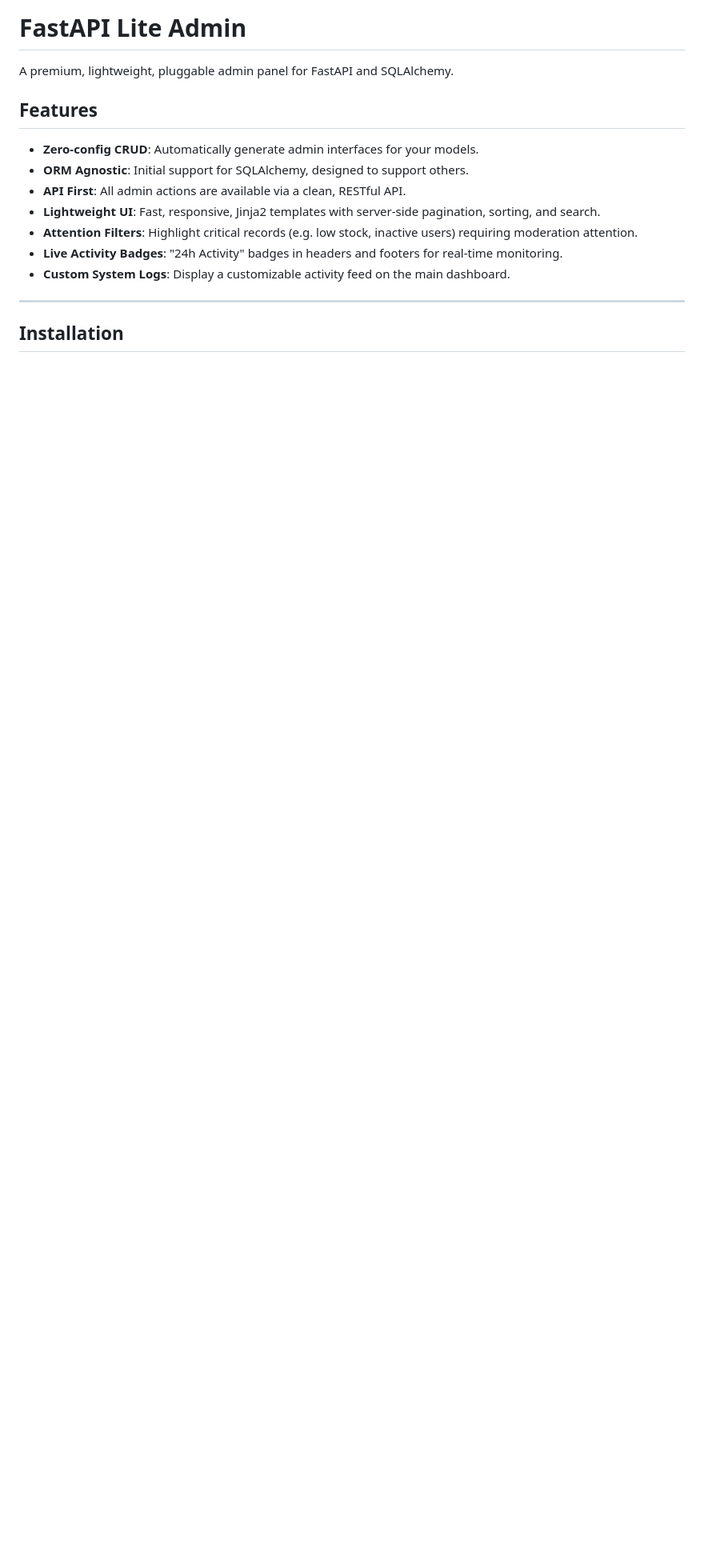
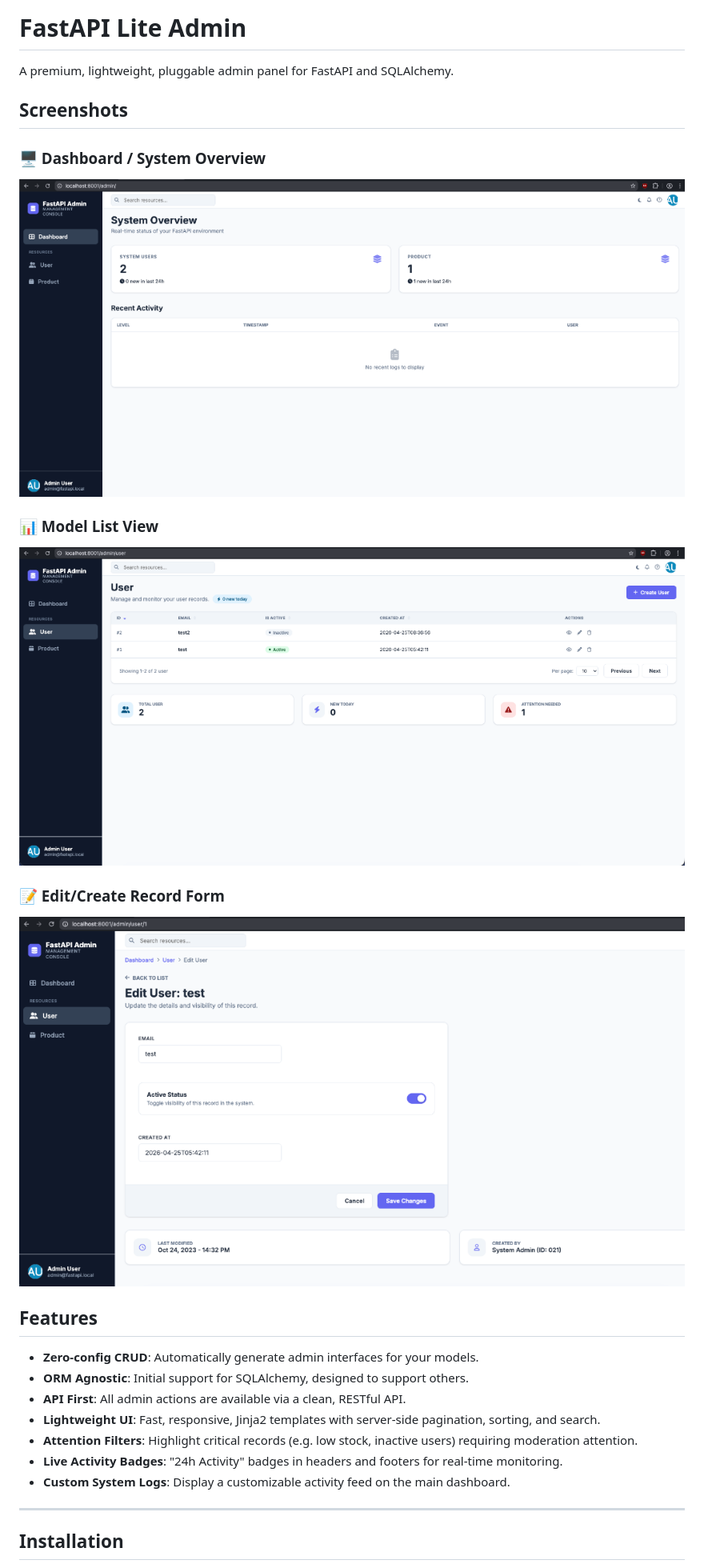
Before and after one commit to rishiqwerty/admin-panel-fast-api, a Markdown page: README.md, the part around the change. Shown at 80% size. GitHub-like rendering; pictures changed too: docs/images/dashboard.png (added), docs/images/model_form.png (added), docs/images/model_list.png (added); blank space fills up the shorter version.

Commit message:
docs: add project screenshots

```diff
--- a/README.md
+++ b/README.md
@@ -1,6 +1,17 @@
 # FastAPI Lite Admin
 
 A premium, lightweight, pluggable admin panel for FastAPI and SQLAlchemy.
+
+## Screenshots
+
+### 🖥️ Dashboard / System Overview
+![Dashboard](docs/images/dashboard.png)
+
+### 📊 Model List View
+![Model List](docs/images/model_list.png)
+
+### 📝 Edit/Create Record Form
+![Model Form](docs/images/model_form.png)
 
 ## Features
 
```
Also changed, not shown: 1 other file.
